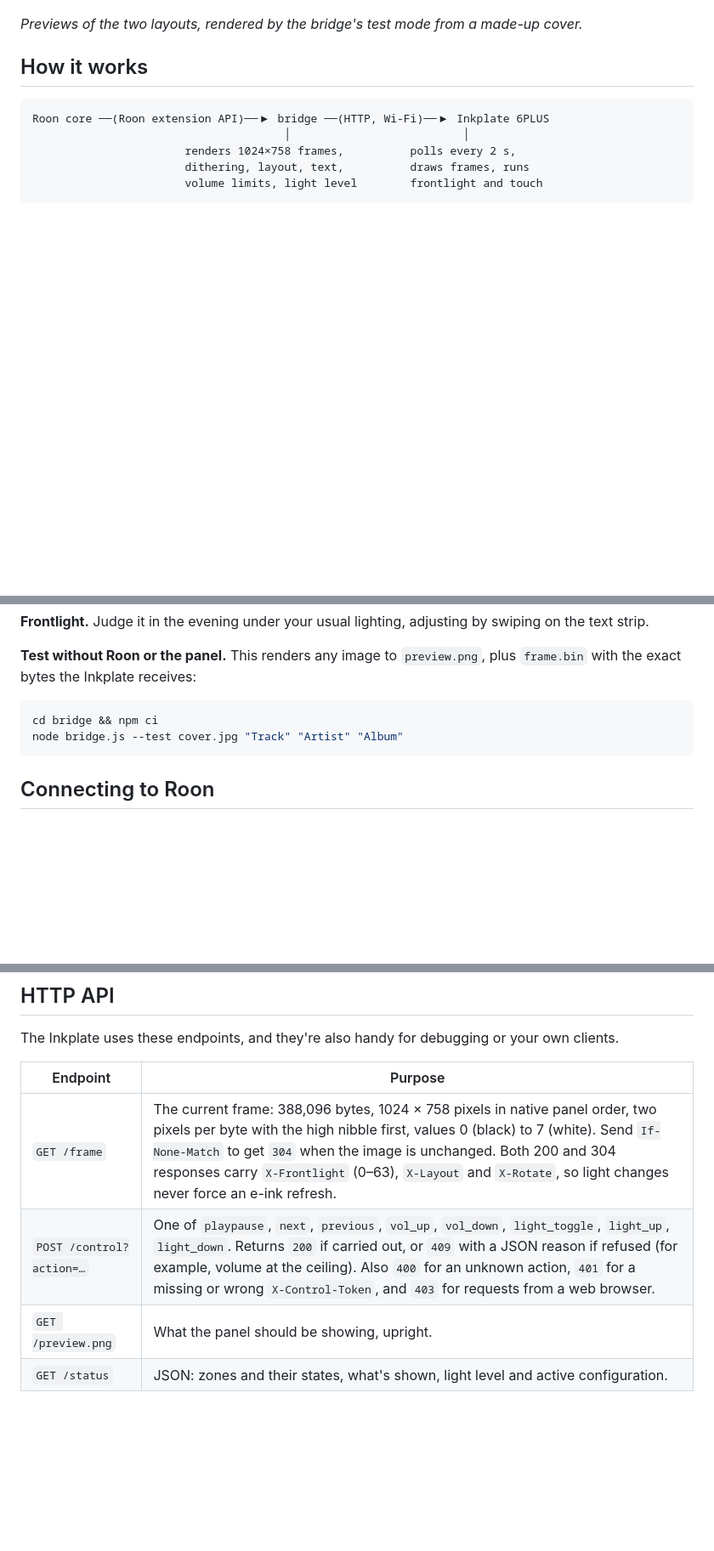
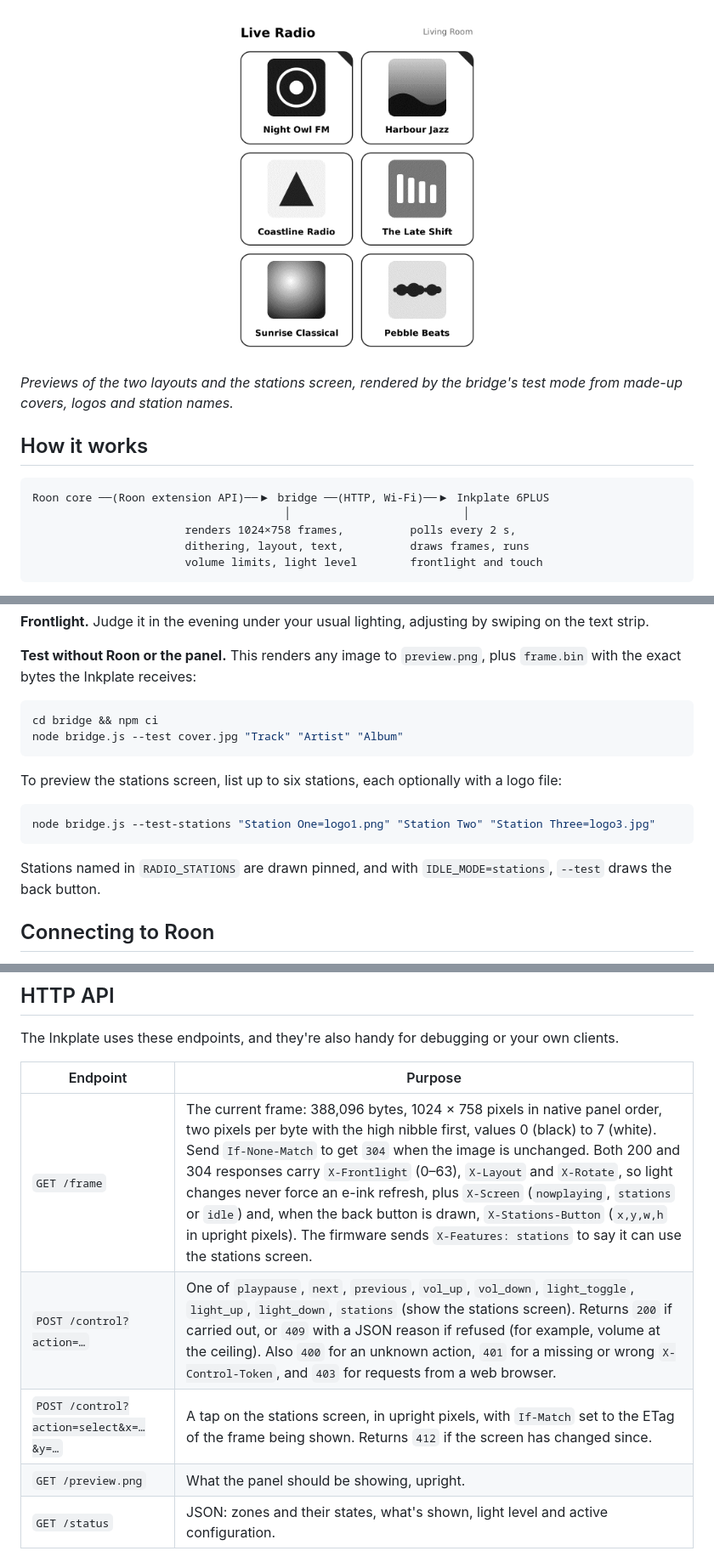
Before and after one commit to mbdmbd/roon-inkplate, a Markdown page: README.md, 3 parts joined by grey strips. Shown at 85% size. GitHub-like rendering; pictures changed too: docs/preview-stations.png (added); blank space fills up the shorter version.

````diff
--- a/README.md
+++ b/README.md
@@ -12,7 +12,11 @@ Shows what Roon is playing on an [Inkplate 6PLUS](https://soldered.com/) e-paper
   <img src="docs/preview-landscape.png" width="400" alt="Landscape layout: album art left, text right">
 </p>
 
-*Previews of the two layouts, rendered by the bridge's test mode from a made-up cover.*
+<p align="center">
+  <img src="docs/preview-stations.png" width="300" alt="Stations screen: six station buttons with logos and names">
+</p>
+
+*Previews of the two layouts and the stations screen, rendered by the bridge's test mode from made-up covers, logos and station names.*
 
 ## How it works
 
@@ -148,6 +184,14 @@ The Inkplate's own settings in `config.h` cover only the connection: Wi-Fi, the
 cd bridge && npm ci
 node bridge.js --test cover.jpg "Track" "Artist" "Album"
 ```
+
+To preview the stations screen, list up to six stations, each optionally with a logo file:
+
+```sh
+node bridge.js --test-stations "Station One=logo1.png" "Station Two" "Station Three=logo3.jpg"
+```
+
+Stations named in `RADIO_STATIONS` are drawn pinned, and with `IDLE_MODE=stations`, `--test` draws the back button.
 
 ## Connecting to Roon
 
@@ -186,8 +230,9 @@ The Inkplate uses these endpoints, and they're also handy for debugging or your
 
 | Endpoint | Purpose |
 |---|---|
-| `GET /frame` | The current frame: 388,096 bytes, 1024 × 758 pixels in native panel order, two pixels per byte with the high nibble first, values 0 (black) to 7 (white). Send `If-None-Match` to get `304` when the image is unchanged. Both 200 and 304 responses carry `X-Frontlight` (0–63), `X-Layout` and `X-Rotate`, so light changes never force an e-ink refresh. |
-| `POST /control?action=…` | One of `playpause`, `next`, `previous`, `vol_up`, `vol_down`, `light_toggle`, `light_up`, `light_down`. Returns `200` if carried out, or `409` with a JSON reason if refused (for example, volume at the ceiling). Also `400` for an unknown action, `401` for a missing or wrong `X-Control-Token`, and `403` for requests from a web browser. |
+| `GET /frame` | The current frame: 388,096 bytes, 1024 × 758 pixels in native panel order, two pixels per byte with the high nibble first, values 0 (black) to 7 (white). Send `If-None-Match` to get `304` when the image is unchanged. Both 200 and 304 responses carry `X-Frontlight` (0–63), `X-Layout` and `X-Rotate`, so light changes never force an e-ink refresh, plus `X-Screen` (`nowplaying`, `stations` or `idle`) and, when the back button is drawn, `X-Stations-Button` (`x,y,w,h` in upright pixels). The firmware sends `X-Features: stations` to say it can use the stations screen. |
+| `POST /control?action=…` | One of `playpause`, `next`, `previous`, `vol_up`, `vol_down`, `light_toggle`, `light_up`, `light_down`, `stations` (show the stations screen). Returns `200` if carried out, or `409` with a JSON reason if refused (for example, volume at the ceiling). Also `400` for an unknown action, `401` for a missing or wrong `X-Control-Token`, and `403` for requests from a web browser. |
+| `POST /control?action=select&x=…&y=…` | A tap on the stations screen, in upright pixels, with `If-Match` set to the ETag of the frame being shown. Returns `412` if the screen has changed since. |
 | `GET /preview.png` | What the panel should be showing, upright. |
 | `GET /status` | JSON: zones and their states, what's shown, light level and active configuration. |
 
````
Also changed, not shown: other parts of README.md (+39 -5 lines), SECURITY.md (+5 -3 lines), 5 other files.
